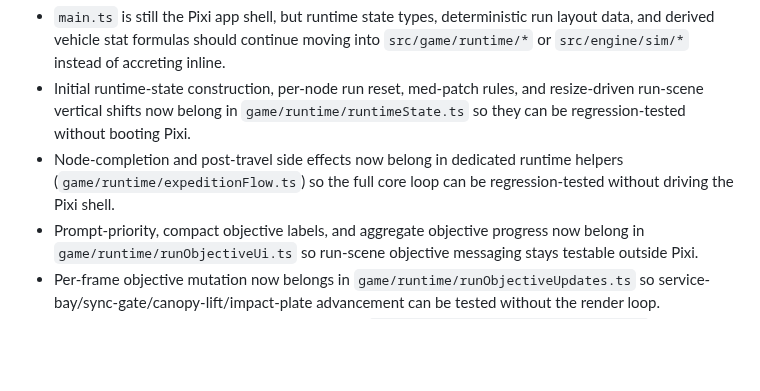
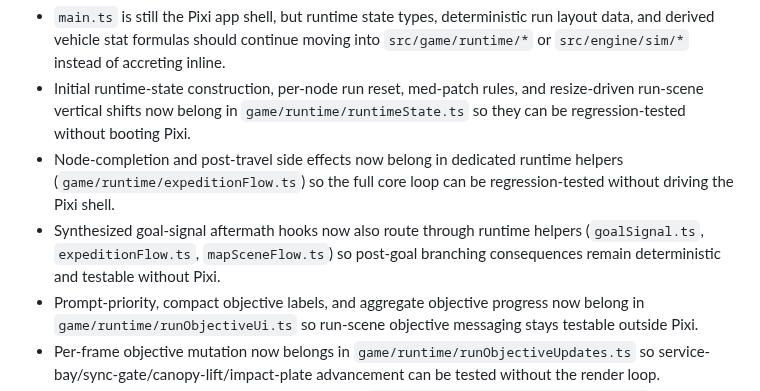
Before and after one commit to akofink/deeper-trail, a Markdown page: IMPLEMENTATION_NOTES.md, the part around the change. GitHub-like rendering; blank space fills up the shorter version.

```diff
--- a/IMPLEMENTATION_NOTES.md
+++ b/IMPLEMENTATION_NOTES.md
@@ -58,6 +58,7 @@
 - `main.ts` is still the Pixi app shell, but runtime state types, deterministic run layout data, and derived vehicle stat formulas should continue moving into `src/game/runtime/*` or `src/engine/sim/*` instead of accreting inline.
 - Initial runtime-state construction, per-node run reset, med-patch rules, and resize-driven run-scene vertical shifts now belong in `game/runtime/runtimeState.ts` so they can be regression-tested without booting Pixi.
 - Node-completion and post-travel side effects now belong in dedicated runtime helpers (`game/runtime/expeditionFlow.ts`) so the full core loop can be regression-tested without driving the Pixi shell.
+- Synthesized goal-signal aftermath hooks now also route through runtime helpers (`goalSignal.ts`, `expeditionFlow.ts`, `mapSceneFlow.ts`) so post-goal branching consequences remain deterministic and testable without Pixi.
 - Prompt-priority, compact objective labels, and aggregate objective progress now belong in `game/runtime/runObjectiveUi.ts` so run-scene objective messaging stays testable outside Pixi.
 - Per-frame objective mutation now belongs in `game/runtime/runObjectiveUpdates.ts` so service-bay/sync-gate/canopy-lift/impact-plate advancement can be tested without the render loop.
 - Objective visual-emphasis state now belongs in `game/runtime/runObjectiveVisuals.ts` so draw-pass special cases can consume precomputed labels/highlights instead of rebuilding those decisions inline.
```
Also changed, not shown: docs/06-puzzles-and-meta-mystery.md (+1 -0 lines), progress.md (+13 -0 lines).
